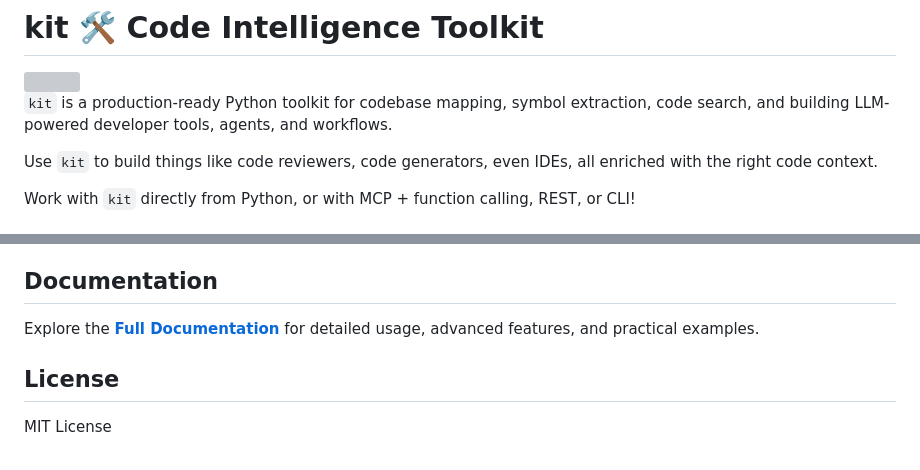
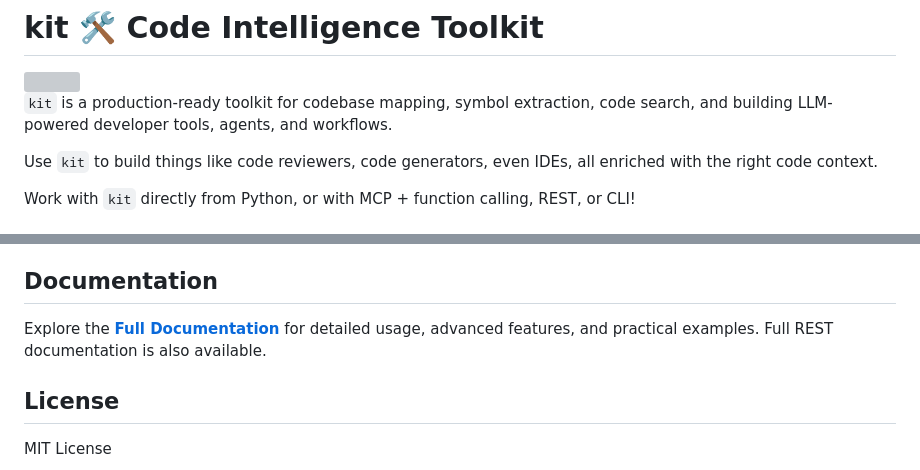
Before and after one commit to izabela-matusiewicz-xtb/kit, a Markdown page: README.md, 2 parts joined by grey strips. Rendered like a GitHub page; grey boxes are pictures that could not be loaded.

Commit message:
README notes

```diff
--- a/README.md
+++ b/README.md
@@ -3,7 +3,7 @@
 
 <img src="https://github.com/user-attachments/assets/7bdfa9c6-94f0-4ee0-9fdd-cbd8bd7ec060" width="360">
 
-`kit` is a production-ready Python toolkit for codebase mapping, symbol extraction, code search, and building LLM-powered developer tools, agents, and workflows.
+`kit` is a production-ready toolkit for codebase mapping, symbol extraction, code search, and building LLM-powered developer tools, agents, and workflows.
 
 Use `kit` to build things like code reviewers, code generators, even IDEs, all enriched with the right code context.
 
@@ -123,6 +123,7 @@ interpreter your MCP client is using is the correct one.
 ## Documentation
 
 Explore the **[Full Documentation](https://kit.cased.com)** for detailed usage, advanced features, and practical examples.
+Full REST documentation is also available.
 
 
 ## License
```
